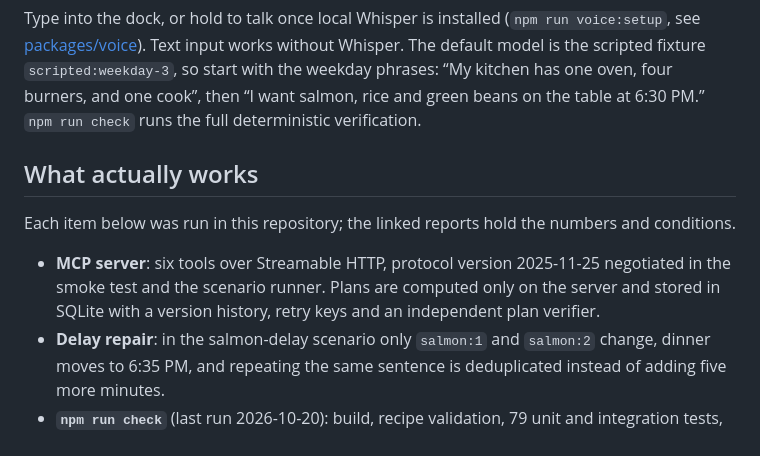
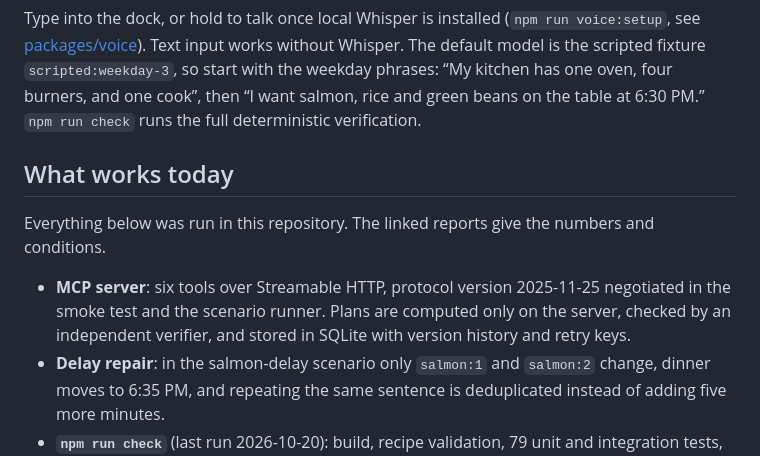
Before and after one commit to ArcSolver/one-oven, a Markdown page: README.md, the part around the change. Rendered like a GitHub page.

Commit message:
docs: plainer wording in the README top, feedback and requests

```diff
--- a/README.md
+++ b/README.md
@@ -25,13 +25,13 @@ scripted fixture `scripted:weekday-3`, so start with the weekday phrases: “My
 four burners, and one cook”, then “I want salmon, rice and green beans on the table at 6:30 PM.”
 `npm run check` runs the full deterministic verification.
 
-## What actually works
+## What works today
 
-Each item below was run in this repository; the linked reports hold the numbers and conditions.
+Everything below was run in this repository. The linked reports give the numbers and conditions.
 
 - **MCP server**: six tools over Streamable HTTP, protocol version 2025-11-25 negotiated in the smoke
-  test and the scenario runner. Plans are computed only on the server and stored in SQLite with a
-  version history, retry keys and an independent plan verifier.
+  test and the scenario runner. Plans are computed only on the server, checked by an independent
+  verifier, and stored in SQLite with version history and retry keys.
 - **Delay repair**: in the salmon-delay scenario only `salmon:1` and `salmon:2` change, dinner moves to
   6:35 PM, and repeating the same sentence is deduplicated instead of adding five more minutes.
 - **`npm run check`** (last run 2026-10-20): build, recipe validation, 79 unit and integration tests,
```
Also changed, not shown: docs/FEATURE_REQUESTS.md (+1 -1 lines), docs/FEEDBACK.md (+1 -1 lines).
